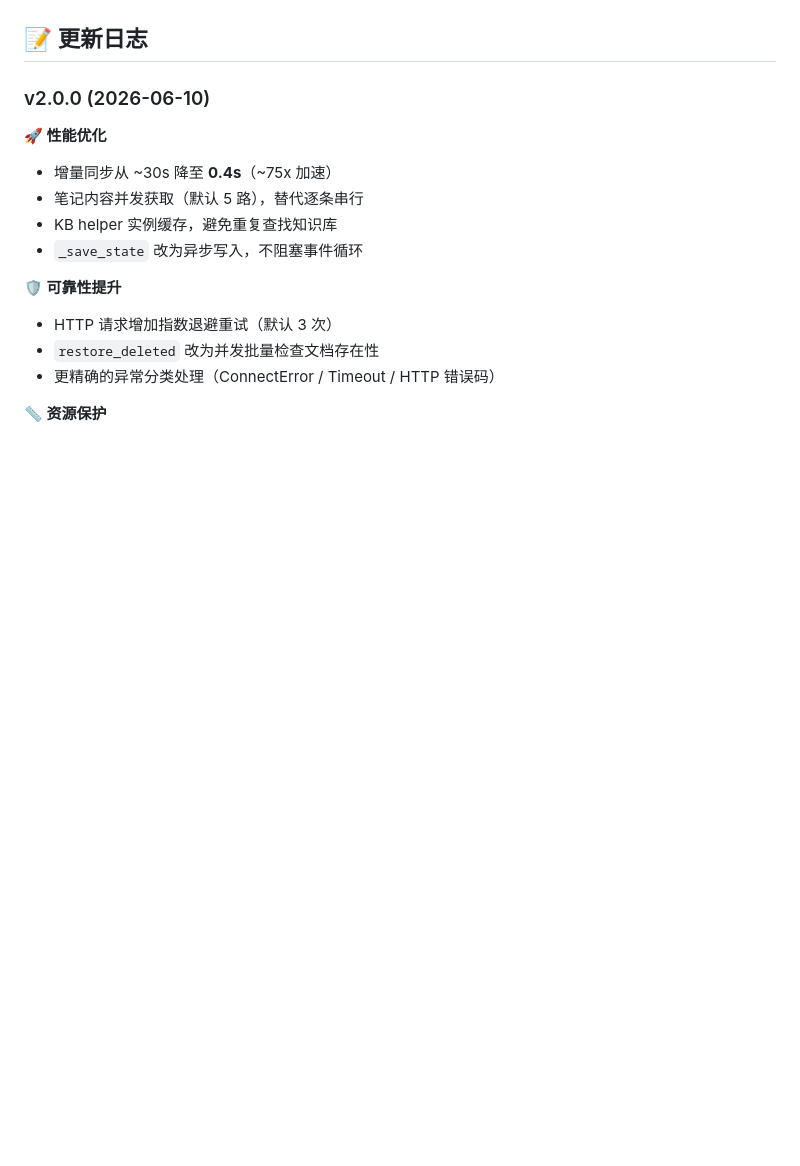
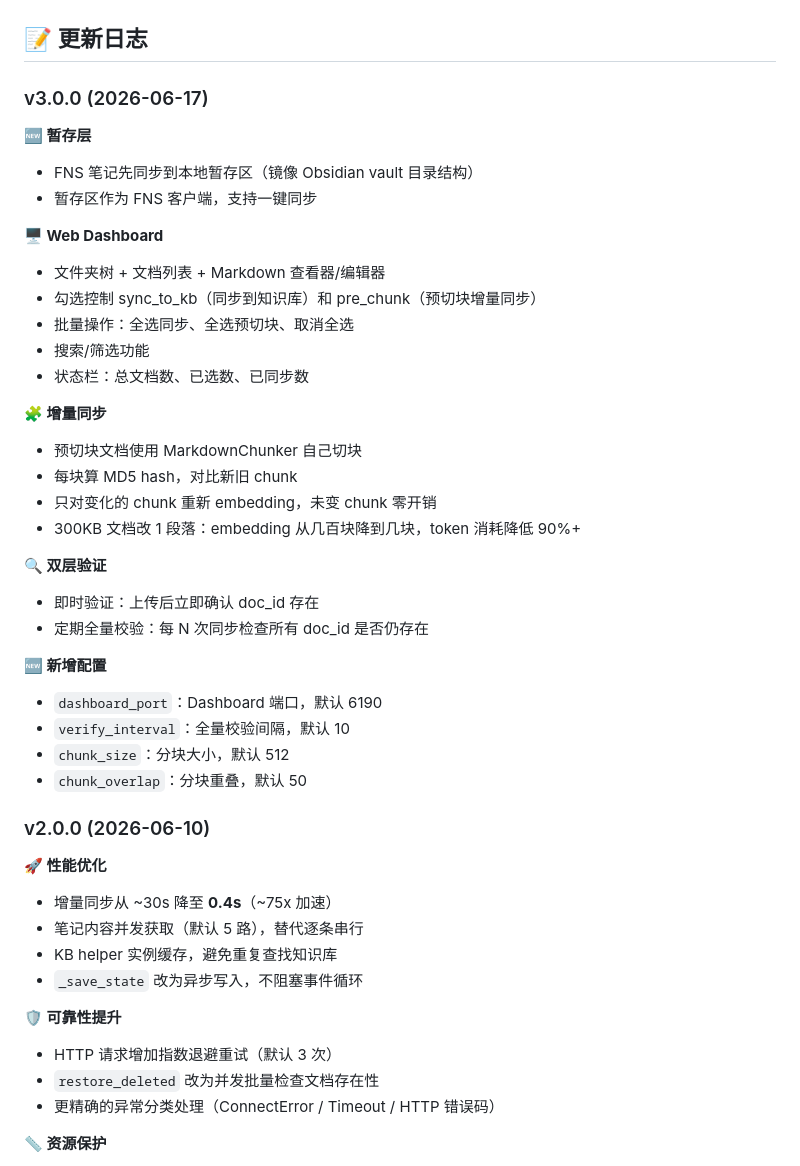
Before and after one commit to aimercat1994/astrbot_plugin_obsidian_kb_sync, a Markdown page: README.md, the part around one of its changes. Drawn GitHub-style; blank space fills up the shorter version.

```diff
--- a/README.md
+++ b/README.md
@@ -65,5 +106,34 @@ Obsidian ──(同步)──► FNS Server ──(HTTP API)──► 本插件
 
 ## 📝 更新日志
+
+### v3.0.0 (2026-06-17)
+
+**🆕 暂存层**
+- FNS 笔记先同步到本地暂存区（镜像 Obsidian vault 目录结构）
+- 暂存区作为 FNS 客户端，支持一键同步
+
+**🖥️ Web Dashboard**
+- 文件夹树 + 文档列表 + Markdown 查看器/编辑器
+- 勾选控制 sync_to_kb（同步到知识库）和 pre_chunk（预切块增量同步）
+- 批量操作：全选同步、全选预切块、取消全选
+- 搜索/筛选功能
+- 状态栏：总文档数、已选数、已同步数
+
+**🧩 增量同步**
+- 预切块文档使用 MarkdownChunker 自己切块
+- 每块算 MD5 hash，对比新旧 chunk
+- 只对变化的 chunk 重新 embedding，未变 chunk 零开销
+- 300KB 文档改 1 段落：embedding 从几百块降到几块，token 消耗降低 90%+
+
+**🔍 双层验证**
+- 即时验证：上传后立即确认 doc_id 存在
+- 定期全量校验：每 N 次同步检查所有 doc_id 是否仍存在
+
+**🆕 新增配置**
+- `dashboard_port`：Dashboard 端口，默认 6190
+- `verify_interval`：全量校验间隔，默认 10
+- `chunk_size`：分块大小，默认 512
+- `chunk_overlap`：分块重叠，默认 50
 
 ### v2.0.0 (2026-06-10)
 
```
Also changed, not shown: other parts of README.md (+55 -14 lines).
